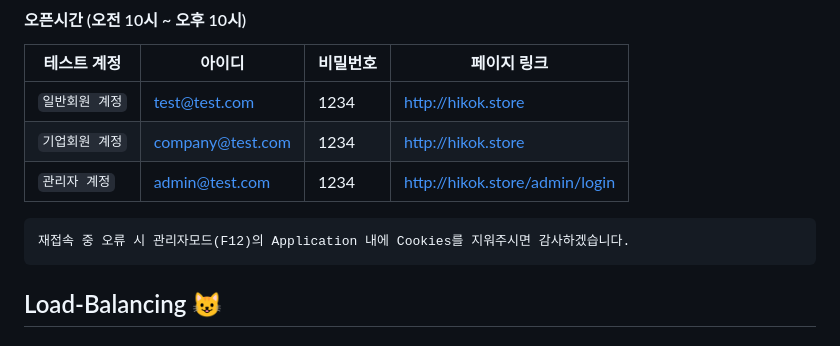
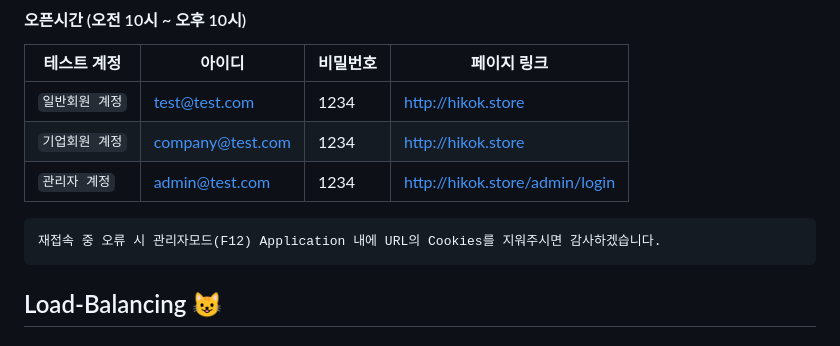
Before and after one commit to hjjung990927/actions-load-balancing-kok, a Markdown page: README.md, the part around the change. Rendered like a GitHub page.

````diff
--- a/README.md
+++ b/README.md
@@ -7,9 +7,9 @@
 |`일반회원 계정`| test@test.com | 1234 | http://hikok.store |
 |`기업회원 계정`| company@test.com | 1234 | http://hikok.store |
 |`관리자 계정`| admin@test.com | 1234 | http://hikok.store/admin/login |
-
-	재접속 중 오류 시 관리자모드(F12)의 Application 내에 Cookies를 지워주시면 감사하겠습니다.
-
+```
+재접속 중 오류 시 관리자모드(F12) Application 내에 URL의 Cookies를 지워주시면 감사하겠습니다.
+```
 ## Load-Balancing 😺
 <a name="readme-top"></a>
 
````
